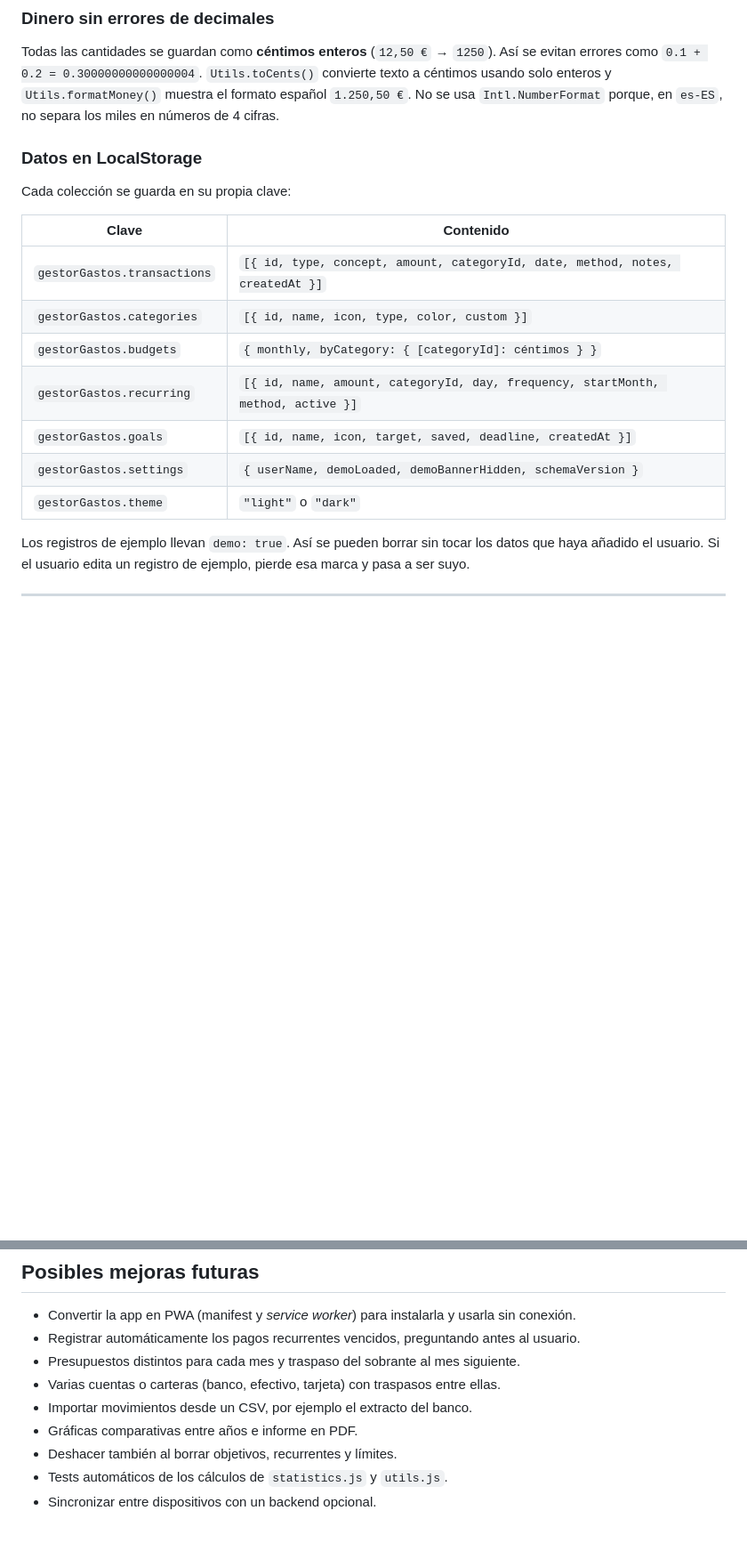
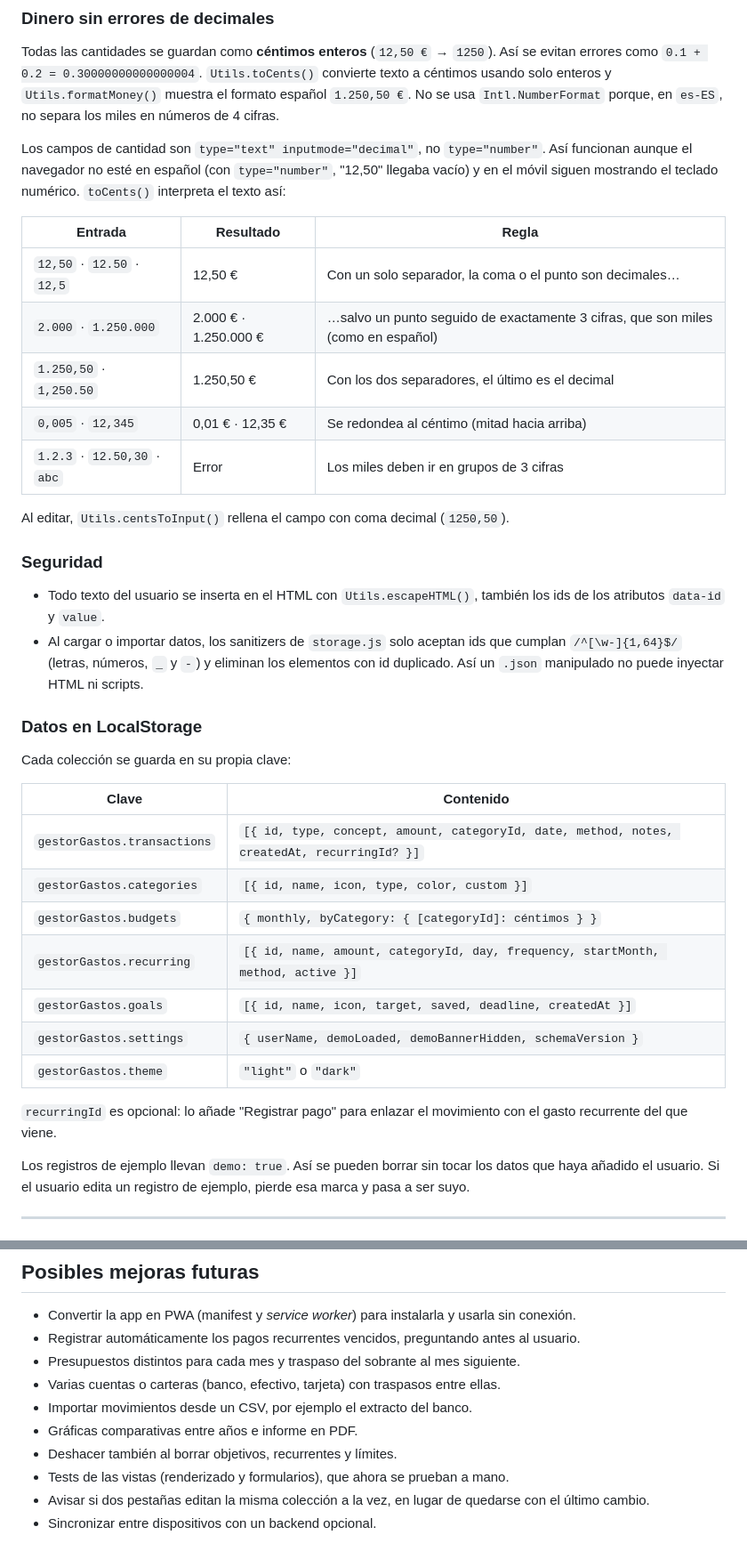
Before and after one commit to Frxnker/MyBudget, a Markdown page: README.md, 2 parts joined by grey strips. Shown at 89% size. Drawn GitHub-style; blank space fills up the shorter version.

Commit message:
Actualizar el README con los cambios recientes
- Documenta la seguridad (validación de ids y escapeHTML), la
  sincronización entre pestañas, el campo opcional recurringId y cómo
  interpreta toCents las cantidades (tabla de ejemplos).
- Quita de "Posibles mejoras futuras" los tests de utils y statistics,
  que ya existen, y añade los tests de las vistas y el aviso de
  conflictos entre pestañas.

Co-Authored-By: Claude Opus 5.5 <noreply@anthropic.com>

```diff
--- a/README.md
+++ b/README.md
@@ -118,18 +119,36 @@ Cada sección es un `<section class="view">` dentro de `index.html`. La URL usa
 ### Dinero sin errores de decimales
 Todas las cantidades se guardan como **céntimos enteros** (`12,50 €` → `1250`). Así se evitan errores como `0.1 + 0.2 = 0.30000000000000004`. `Utils.toCents()` convierte texto a céntimos usando solo enteros y `Utils.formatMoney()` muestra el formato español `1.250,50 €`. No se usa `Intl.NumberFormat` porque, en `es-ES`, no separa los miles en números de 4 cifras.
 
+Los campos de cantidad son `type="text" inputmode="decimal"`, no `type="number"`. Así funcionan aunque el navegador no esté en español (con `type="number"`, "12,50" llegaba vacío) y en el móvil siguen mostrando el teclado numérico. `toCents()` interpreta el texto así:
+
+| Entrada | Resultado | Regla |
+|---|---|---|
+| `12,50` · `12.50` · `12,5` | 12,50 € | Con un solo separador, la coma o el punto son decimales… |
+| `2.000` · `1.250.000` | 2.000 € · 1.250.000 € | …salvo un punto seguido de exactamente 3 cifras, que son miles (como en español) |
+| `1.250,50` · `1,250.50` | 1.250,50 € | Con los dos separadores, el último es el decimal |
+| `0,005` · `12,345` | 0,01 € · 12,35 € | Se redondea al céntimo (mitad hacia arriba) |
+| `1.2.3` · `12.50,30` · `abc` | Error | Los miles deben ir en grupos de 3 cifras |
+
+Al editar, `Utils.centsToInput()` rellena el campo con coma decimal (`1250,50`).
+
+### Seguridad
+- Todo texto del usuario se inserta en el HTML con `Utils.escapeHTML()`, también los ids de los atributos `data-id` y `value`.
+- Al cargar o importar datos, los sanitizers de `storage.js` solo aceptan ids que cumplan `/^[\w-]{1,64}$/` (letras, números, `_` y `-`) y eliminan los elementos con id duplicado. Así un `.json` manipulado no puede inyectar HTML ni scripts.
+
 ### Datos en LocalStorage
 Cada colección se guarda en su propia clave:
 
 | Clave | Contenido |
 |---|---|
-| `gestorGastos.transactions` | `[{ id, type, concept, amount, categoryId, date, method, notes, createdAt }]` |
+| `gestorGastos.transactions` | `[{ id, type, concept, amount, categoryId, date, method, notes, createdAt, recurringId? }]` |
 | `gestorGastos.categories` | `[{ id, name, icon, type, color, custom }]` |
 | `gestorGastos.budgets` | `{ monthly, byCategory: { [categoryId]: céntimos } }` |
 | `gestorGastos.recurring` | `[{ id, name, amount, categoryId, day, frequency, startMonth, method, active }]` |
 | `gestorGastos.goals` | `[{ id, name, icon, target, saved, deadline, createdAt }]` |
 | `gestorGastos.settings` | `{ userName, demoLoaded, demoBannerHidden, schemaVersion }` |
 | `gestorGastos.theme` | `"light"` o `"dark"` |
+
+`recurringId` es opcional: lo añade "Registrar pago" para enlazar el movimiento con el gasto recurrente del que viene.
 
 Los registros de ejemplo llevan `demo: true`. Así se pueden borrar sin tocar los datos que haya añadido el usuario. Si el usuario edita un registro de ejemplo, pierde esa marca y pasa a ser suyo.
 
@@ -203,5 +224,6 @@ Los registros de ejemplo llevan `demo: true`. Así se pueden borrar sin tocar lo
 - Importar movimientos desde un CSV, por ejemplo el extracto del banco.
 - Gráficas comparativas entre años e informe en PDF.
 - Deshacer también al borrar objetivos, recurrentes y límites.
-- Tests automáticos de los cálculos de `statistics.js` y `utils.js`.
+- Tests de las vistas (renderizado y formularios), que ahora se prueban a mano.
+- Avisar si dos pestañas editan la misma colección a la vez, en lugar de quedarse con el último cambio.
 - Sincronizar entre dispositivos con un backend opcional.
```
Also changed, not shown: other parts of README.md (+3 -0 lines).
